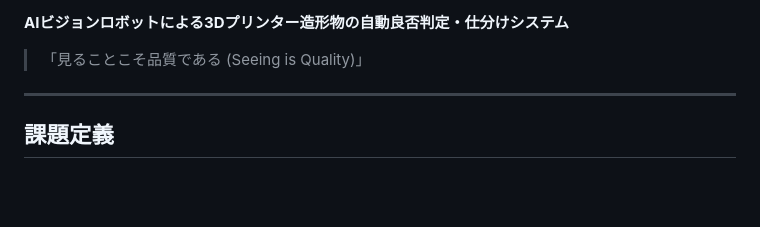
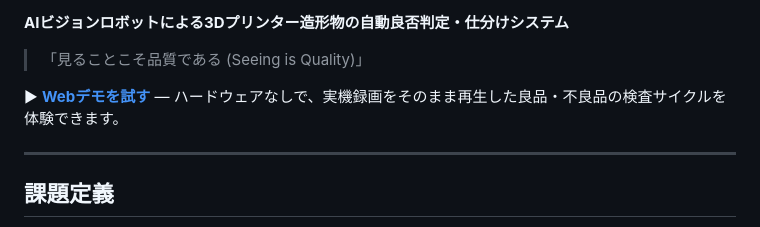
Before and after one commit to seongjun-k/QUVI, a Markdown page: README.ja.md, the part around one of its changes. Drawn GitHub-style; blank space fills up the shorter version.

Commit message:
docs(readme): 한·영·일 README 상단에 웹 데모 배지·바로가기 추가
프로덕트 URL(GitHub Pages 데모)로 이어지는 동선이 README에 없어
배지 줄에 Web Demo 배지, 태그라인 아래에 언어별 바로가기 한 줄을 추가.

Co-Authored-By: Claude Fable 5 <noreply@anthropic.com>

```diff
--- a/README.ja.md
+++ b/README.ja.md
@@ -13,6 +14,8 @@
 **AIビジョンロボットによる3Dプリンター造形物の自動良否判定・仕分けシステム**
 
 > 「見ることこそ品質である (Seeing is Quality)」
+
+▶ **[Webデモを試す](https://seongjun-k.github.io/QUVI/)** — ハードウェアなしで、実機録画をそのまま再生した良品・不良品の検査サイクルを体験できます。
 
 ---
 
```
Also changed, not shown: other parts of README.ja.md (+1 -0 lines), README.en.md (+3 -0 lines), README.md (+3 -0 lines).
